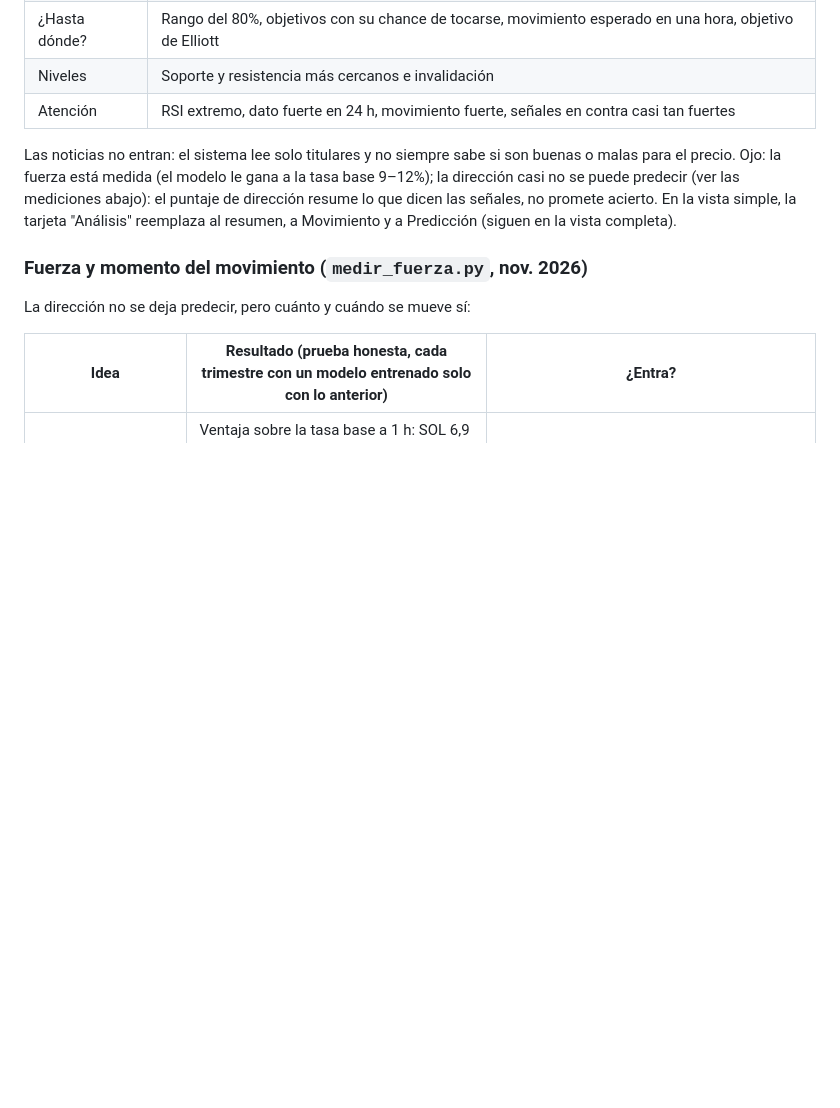
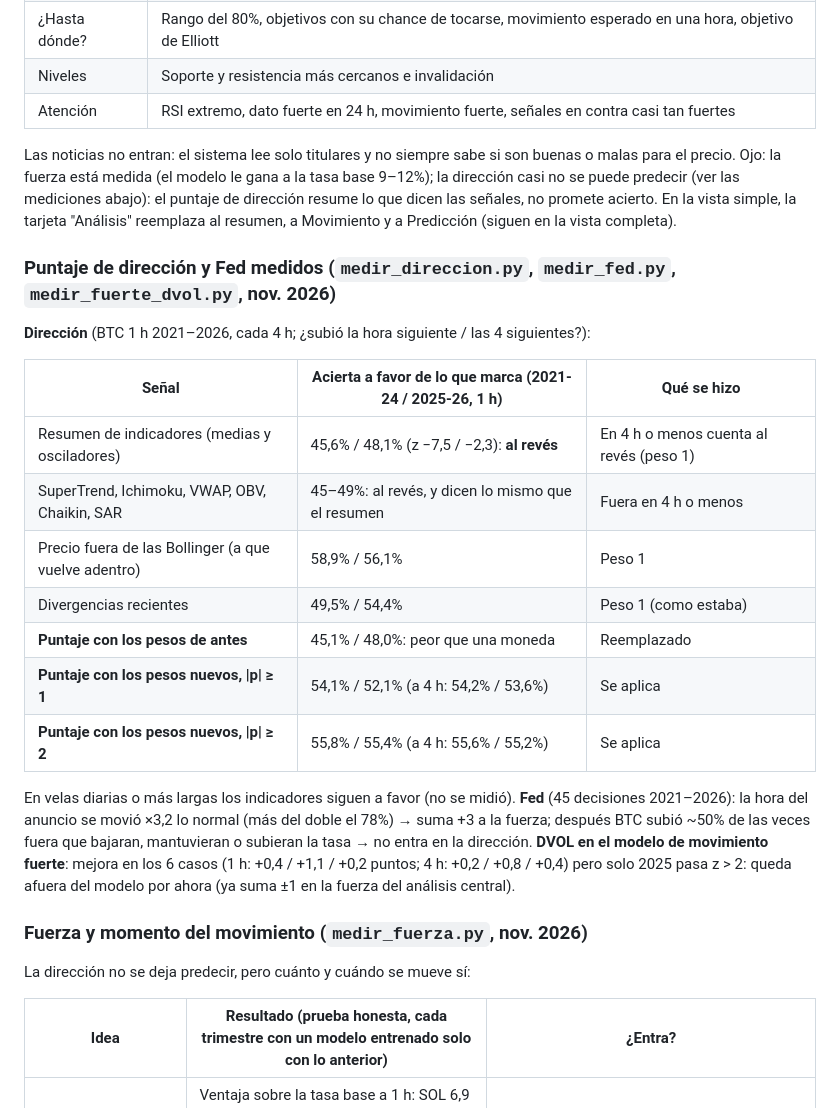
Before and after one commit to DiegoAdrian97/BTCAnalyzer, a Markdown page: README.md, the part around the change. Rendered like a GitHub page; blank space fills up the shorter version.

Commit message:
README: puntaje de dirección, Fed y DVOL medidos

```diff
--- a/README.md
+++ b/README.md
@@ -564,6 +564,26 @@ Ojo: la fuerza está medida (el modelo le gana a la tasa base 9–12%); la direc
 mediciones abajo): el puntaje de dirección resume lo que dicen las señales, no promete acierto. En la vista simple, la
 tarjeta "Análisis" reemplaza al resumen, a Movimiento y a Predicción (siguen en la vista completa).
 
+### Puntaje de dirección y Fed medidos (`medir_direccion.py`, `medir_fed.py`, `medir_fuerte_dvol.py`, nov. 2026)
+
+**Dirección** (BTC 1 h 2021–2026, cada 4 h; ¿subió la hora siguiente / las 4 siguientes?):
+
+| Señal | Acierta a favor de lo que marca (2021-24 / 2025-26, 1 h) | Qué se hizo |
+|---|---|---|
+| Resumen de indicadores (medias y osciladores) | 45,6% / 48,1% (z −7,5 / −2,3): **al revés** | En 4 h o menos cuenta al revés (peso 1) |
+| SuperTrend, Ichimoku, VWAP, OBV, Chaikin, SAR | 45–49%: al revés, y dicen lo mismo que el resumen | Fuera en 4 h o menos |
+| Precio fuera de las Bollinger (a que vuelve adentro) | 58,9% / 56,1% | Peso 1 |
+| Divergencias recientes | 49,5% / 54,4% | Peso 1 (como estaba) |
+| **Puntaje con los pesos de antes** | 45,1% / 48,0%: peor que una moneda | Reemplazado |
+| **Puntaje con los pesos nuevos, \|p\| ≥ 1** | 54,1% / 52,1% (a 4 h: 54,2% / 53,6%) | Se aplica |
+| **Puntaje con los pesos nuevos, \|p\| ≥ 2** | 55,8% / 55,4% (a 4 h: 55,6% / 55,2%) | Se aplica |
+
+En velas diarias o más largas los indicadores siguen a favor (no se midió). **Fed** (45 decisiones 2021–2026): la hora
+del anuncio se movió ×3,2 lo normal (más del doble el 78%) → suma +3 a la fuerza; después BTC subió ~50% de las veces
+fuera que bajaran, mantuvieran o subieran la tasa → no entra en la dirección. **DVOL en el modelo de movimiento fuerte**:
+mejora en los 6 casos (1 h: +0,4 / +1,1 / +0,2 puntos; 4 h: +0,2 / +0,8 / +0,4) pero solo 2025 pasa z > 2: queda afuera
+del modelo por ahora (ya suma ±1 en la fuerza del análisis central).
+
 ### Fuerza y momento del movimiento (`medir_fuerza.py`, nov. 2026)
 
 La dirección no se deja predecir, pero cuánto y cuándo se mueve sí:
```
